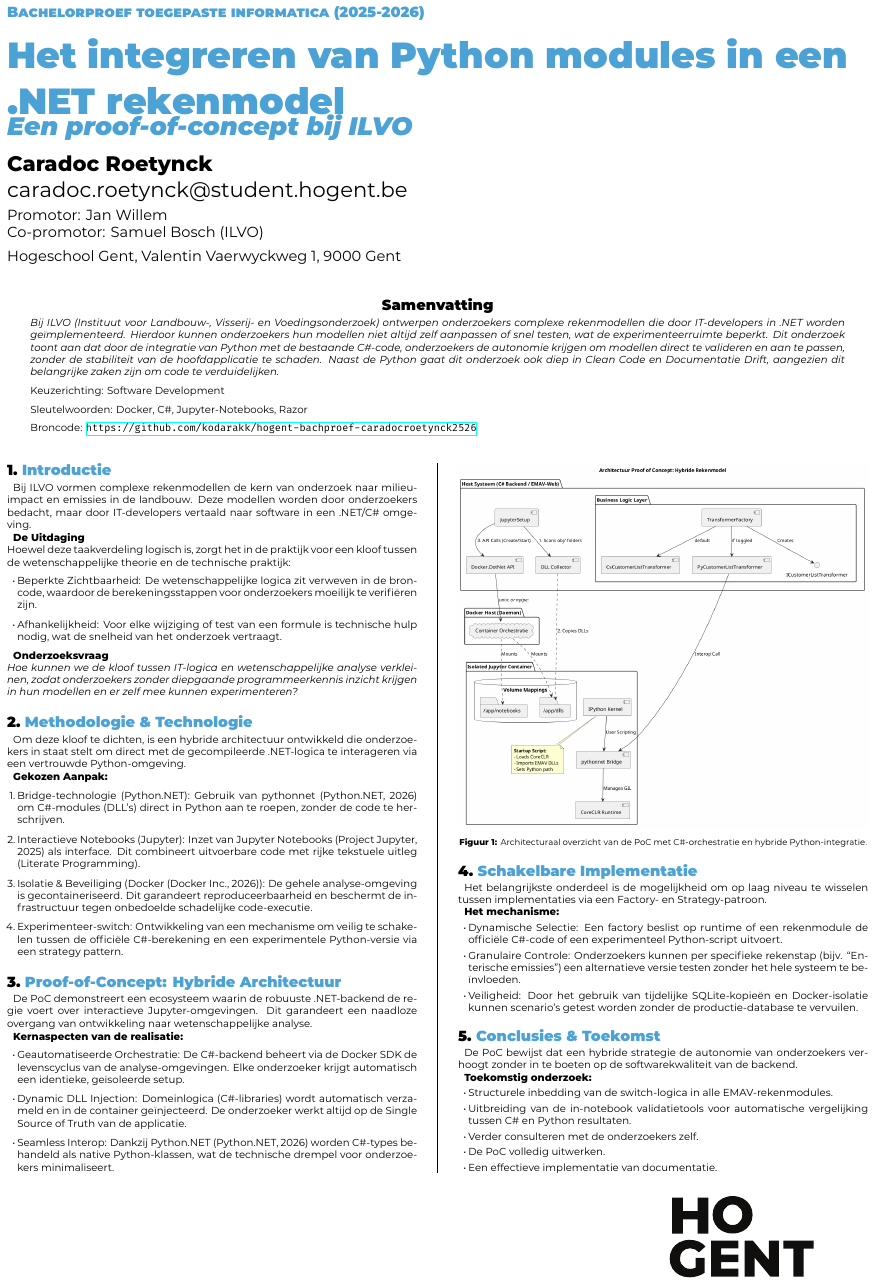
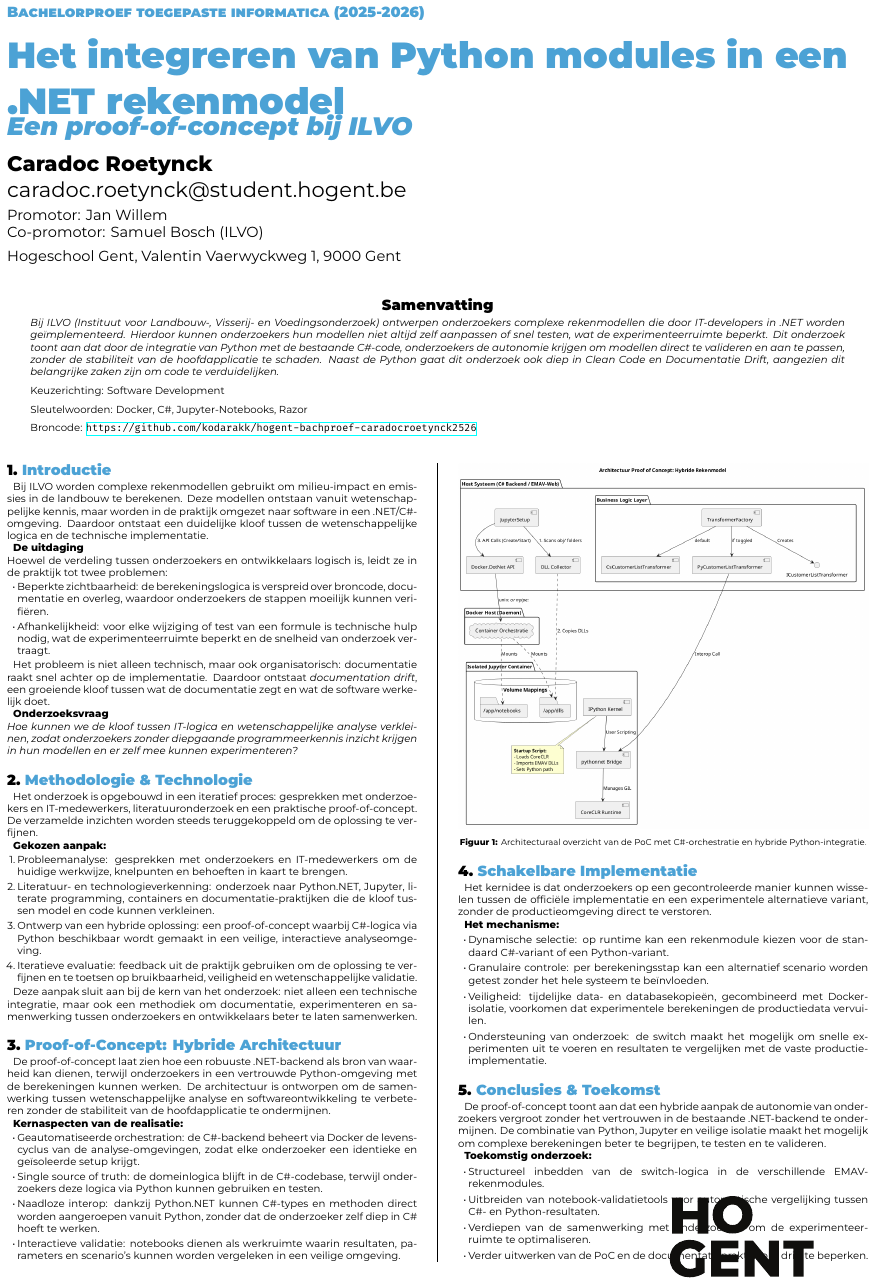
Before and after one commit to kodarakK/hogent-bachproef-caradocroetynck2526, a LaTeX poster (poster/conference_poster.tex): the whole page. Compiled offline with XeLaTeX.

Commit message:
tussentijds

```diff
--- a/poster/conference_poster.tex
+++ b/poster/conference_poster.tex
@@ -40,41 +40,48 @@
 
 \section{Introductie}
 
-  Bij ILVO vormen complexe rekenmodellen de kern van onderzoek naar milieu-impact en emissies in de landbouw.
-  Deze modellen worden door onderzoekers bedacht, maar door IT-developers vertaald naar software in een .NET/C\# omgeving.
+Bij ILVO worden complexe rekenmodellen gebruikt om milieu-impact en emissies in de landbouw te berekenen.
+Deze modellen ontstaan vanuit wetenschappelijke kennis, maar worden in de praktijk omgezet naar software in een .NET/C\#-omgeving.
+Daardoor ontstaat een duidelijke kloof tussen de wetenschappelijke logica en de technische implementatie.
 
-  \textbf{De Uitdaging} \\
-  Hoewel deze taakverdeling logisch is, zorgt het in de praktijk voor een kloof tussen de wetenschappelijke theorie en de technische praktijk:
+\textbf{De uitdaging} \\
+Hoewel de verdeling tussen onderzoekers en ontwikkelaars logisch is, leidt ze in de praktijk tot twee problemen:
 \begin{itemize}
-    \item Beperkte Zichtbaarheid: De wetenschappelijke logica zit verweven in de broncode, waardoor de berekeningsstappen voor onderzoekers moeilijk te verifiëren zijn.
-    \item Afhankelijkheid: Voor elke wijziging of test van een formule is technische hulp nodig, wat de snelheid van het onderzoek vertraagt.
+    \item Beperkte zichtbaarheid: de berekeningslogica is verspreid over broncode, documentatie en overleg, waardoor onderzoekers de stappen moeilijk kunnen verifiëren.
+    \item Afhankelijkheid: voor elke wijziging of test van een formule is technische hulp nodig, wat de experimenteerruimte beperkt en de snelheid van onderzoek vertraagt.
 \end{itemize}
+
+Het probleem is niet alleen technisch, maar ook organisatorisch: documentatie raakt snel achter op de implementatie.
+Daardoor ontstaat \emph{documentation drift}, een groeiende kloof tussen wat de documentatie zegt en wat de software werkelijk doet.
 
 \textbf{Onderzoeksvraag} \\
 \textit{Hoe kunnen we de kloof tussen IT-logica en wetenschappelijke analyse verkleinen, zodat onderzoekers zonder diepgaande programmeerkennis inzicht krijgen in hun modellen en er zelf mee kunnen experimenteren?}
 
 \section{Methodologie \& Technologie}
 
-Om deze kloof te dichten, is een hybride architectuur ontwikkeld die onderzoekers in staat stelt om direct met de gecompileerde .NET-logica te interageren via een vertrouwde Python-omgeving.
+Het onderzoek is opgebouwd in een iteratief proces: gesprekken met onderzoekers en IT-medewerkers, literatuuronderzoek en een praktische proof-of-concept.
+De verzamelde inzichten worden steeds teruggekoppeld om de oplossing te verfijnen.
 
-\textbf{Gekozen Aanpak:}
+\textbf{Gekozen aanpak:}
 \begin{enumerate}
-  \item Bridge-technologie (Python.NET): Gebruik van pythonnet (Python.NET, 2026) om C\#-modules (DLL's) direct in Python aan te roepen, zonder de code te herschrijven.
-  \item Interactieve Notebooks (Jupyter): Inzet van Jupyter Notebooks (Project Jupyter, 2025) als interface. Dit combineert uitvoerbare code met rijke tekstuele uitleg (Literate Programming).
-  \item Isolatie \& Beveiliging (Docker (Docker Inc., 2026)): De gehele analyse-omgeving is gecontaineriseerd. Dit garandeert reproduceerbaarheid en beschermt de infrastructuur tegen onbedoelde schadelijke code-executie.
-    \item Experimenteer-switch: Ontwikkeling van een mechanisme om veilig te schakelen tussen de officiële C\#-berekening en een experimentele Python-versie via een strategy pattern.
+  \item Probleemanalyse: gesprekken met onderzoekers en IT-medewerkers om de huidige werkwijze, knelpunten en behoeften in kaart te brengen.
+  \item Literatuur- en technologieverkenning: onderzoek naar Python.NET, Jupyter, literate programming, containers en documentatie-praktijken die de kloof tussen model en code kunnen verkleinen.
+  \item Ontwerp van een hybride oplossing: een proof-of-concept waarbij C\#-logica via Python beschikbaar wordt gemaakt in een veilige, interactieve analyseomgeving.
+  \item Iteratieve evaluatie: feedback uit de praktijk gebruiken om de oplossing te verfijnen en te toetsen op bruikbaarheid, veiligheid en wetenschappelijke validatie.
 \end{enumerate}
 
+Deze aanpak sluit aan bij de kern van het onderzoek: niet alleen een technische integratie, maar ook een methodiek om documentatie, experimenteren en samenwerking tussen onderzoekers en ontwikkelaars beter te laten samenwerken.
 
 \section{Proof-of-Concept: Hybride Architectuur}
 
-De PoC demonstreert een ecosysteem waarin de robuuste .NET-backend de regie voert over interactieve Jupyter-omgevingen. Dit garandeert een naadloze overgang van ontwikkeling naar wetenschappelijke analyse.
+De proof-of-concept laat zien hoe een robuuste .NET-backend als bron van waarheid kan dienen, terwijl onderzoekers in een vertrouwde Python-omgeving met de berekeningen kunnen werken. De architectuur is ontworpen om de samenwerking tussen wetenschappelijke analyse en softwareontwikkeling te verbeteren zonder de stabiliteit van de hoofdapplicatie te ondermijnen.
 
 \textbf{Kernaspecten van de realisatie:}
 \begin{itemize}
-    \item Geautomatiseerde Orchestratie: De C\#-backend beheert via de Docker SDK de levenscyclus van de analyse-omgevingen. Elke onderzoeker krijgt automatisch een identieke, geïsoleerde setup.
-    \item Dynamic DLL Injection: Domeinlogica (C\#-libraries) wordt automatisch verzameld en in de container geïnjecteerd. De onderzoeker werkt altijd op de Single Source of Truth van de applicatie.
-    \item Seamless Interop: Dankzij Python.NET (Python.NET, 2026) worden C\#-types behandeld als native Python-klassen, wat de technische drempel voor onderzoekers minimaliseert.
+    \item Geautomatiseerde orchestration: de C\#-backend beheert via Docker de levenscyclus van de analyse-omgevingen, zodat elke onderzoeker een identieke en geïsoleerde setup krijgt.
+    \item Single source of truth: de domeinlogica blijft in de C\#-codebase, terwijl onderzoekers deze logica via Python kunnen gebruiken en testen.
+    \item Naadloze interop: dankzij Python.NET kunnen C\#-types en methoden direct worden aangeroepen vanuit Python, zonder dat de onderzoeker zelf diep in C\# hoeft te werken.
+    \item Interactieve validatie: notebooks dienen als werkruimte waarin resultaten, parameters en scenario's kunnen worden vergeleken in een veilige omgeving.
 \end{itemize}
 
 \begin{center}
@@ -85,26 +92,26 @@ De PoC demonstreert een ecosysteem waarin de robuuste .NET-backend de regie voer
 
 \section{Schakelbare Implementatie}
 
-Het belangrijkste onderdeel is de mogelijkheid om op laag niveau te wisselen tussen implementaties via een Factory- en Strategy-patroon.
+Het kernidee is dat onderzoekers op een gecontroleerde manier kunnen wisselen tussen de officiële implementatie en een experimentele alternatieve variant, zonder de productieomgeving direct te verstoren.
 
 \textbf{Het mechanisme:}
 \begin{itemize}
-    \item Dynamische Selectie: Een factory beslist op runtime of een rekenmodule de officiële C\#-code of een experimenteel Python-script uitvoert.
-    \item Granulaire Controle: Onderzoekers kunnen per specifieke rekenstap (bijv. ``Enterische emissies'') een alternatieve versie testen zonder het hele systeem te beïnvloeden.
-    \item Veiligheid: Door het gebruik van tijdelijke SQLite-kopieën en Docker-isolatie kunnen scenario's getest worden zonder de productie-database te vervuilen.
+    \item Dynamische selectie: op runtime kan een rekenmodule kiezen voor de standaard C\#-variant of een Python-variant.
+    \item Granulaire controle: per berekeningsstap kan een alternatief scenario worden getest zonder het hele systeem te beïnvloeden.
+    \item Veiligheid: tijdelijke data- en databasekopieën, gecombineerd met Docker-isolatie, voorkomen dat experimentele berekeningen de productiedata vervuilen.
+    \item Ondersteuning van onderzoek: de switch maakt het mogelijk om snelle experimenten uit te voeren en resultaten te vergelijken met de vaste productie-implementatie.
 \end{itemize}
 
 \section{Conclusies \& Toekomst}
 
-De PoC bewijst dat een hybride strategie de autonomie van onderzoekers verhoogt zonder in te boeten op de softwarekwaliteit van de backend.
+De proof-of-concept toont aan dat een hybride aanpak de autonomie van onderzoekers vergroot zonder het vertrouwen in de bestaande .NET-backend te ondermijnen. De combinatie van Python, Jupyter en veilige isolatie maakt het mogelijk om complexe berekeningen beter te begrijpen, te testen en te valideren.
 
 \textbf{Toekomstig onderzoek:}
 \begin{itemize}
-    \item Structurele inbedding van de switch-logica in alle EMAV-rekenmodules.
-    \item Uitbreiding van de in-notebook validatietools voor automatische vergelijking tussen C\# en Python resultaten.
-    \item Verder consulteren met de onderzoekers zelf.
-    \item De PoC volledig uitwerken.
-    \item Een effectieve implementatie van documentatie.
+    \item Structureel inbedden van de switch-logica in de verschillende EMAV-rekenmodules.
+    \item Uitbreiden van notebook-validatietools voor automatische vergelijking tussen C\#- en Python-resultaten.
+    \item Verdiepen van de samenwerking met onderzoekers om de experimenteerruimte te optimaliseren.
+    \item Verder uitwerken van de PoC en de documentatiepraktijk om drift te beperken.
 \end{itemize}
 
 \end{multicols}
```
Also changed, not shown: output/conference_poster.pdf.
